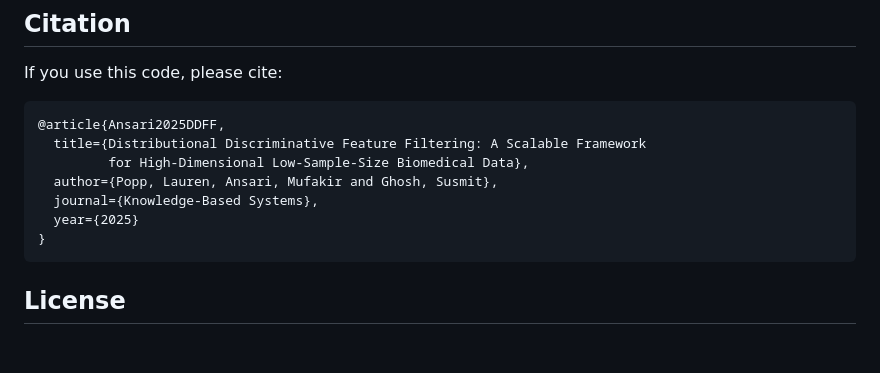
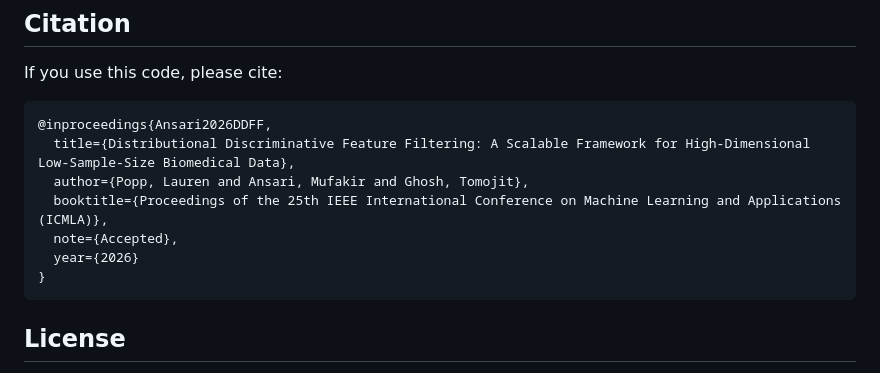
Before and after one commit to MufakirAnsari/DDFF-Framework, a Markdown page: README.md, the part around the change. GitHub-like rendering; blank space fills up the shorter version.

````diff
--- a/README.md
+++ b/README.md
@@ -90,12 +90,12 @@ pdflatex main.tex && bibtex main && pdflatex main.tex && pdflatex main.tex
 If you use this code, please cite:
 
 ```bibtex
-@article{Ansari2025DDFF,
-  title={Distributional Discriminative Feature Filtering: A Scalable Framework
-         for High-Dimensional Low-Sample-Size Biomedical Data},
-  author={Popp, Lauren, Ansari, Mufakir and Ghosh, Susmit},
-  journal={Knowledge-Based Systems},
-  year={2025}
+@inproceedings{Ansari2026DDFF,
+  title={Distributional Discriminative Feature Filtering: A Scalable Framework for High-Dimensional Low-Sample-Size Biomedical Data},
+  author={Popp, Lauren and Ansari, Mufakir and Ghosh, Tomojit},
+  booktitle={Proceedings of the 25th IEEE International Conference on Machine Learning and Applications (ICMLA)},
+  note={Accepted},
+  year={2026}
 }
 ```
 
````
